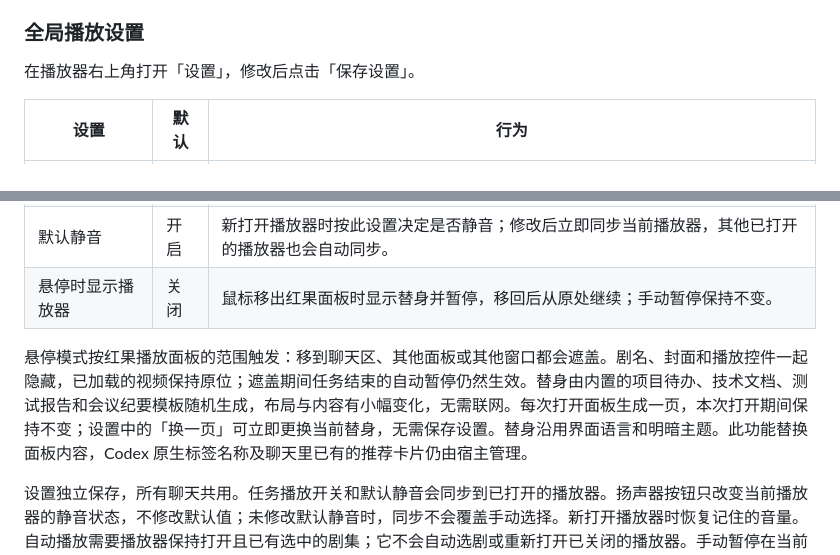
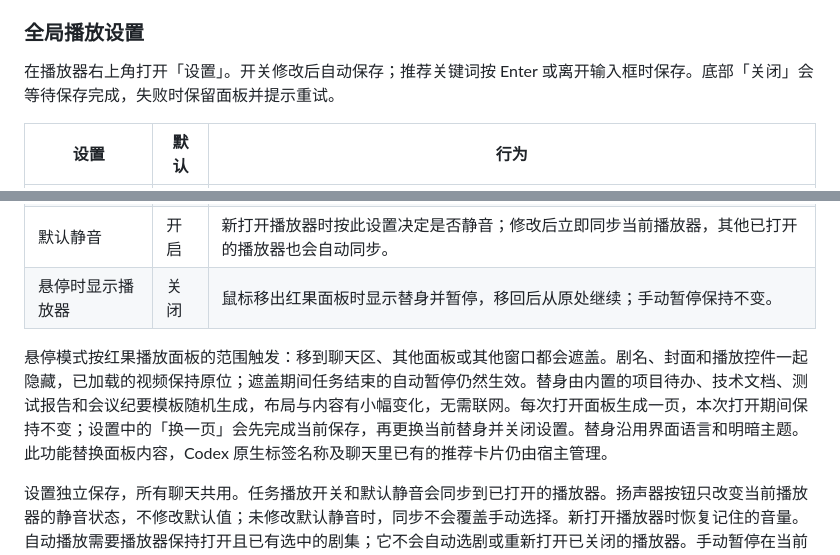
Before and after one commit to mreasonyang/codex-hongguo, a Markdown page: README.md, 2 parts joined by grey strips. GitHub-like rendering.

```diff
--- a/README.md
+++ b/README.md
@@ -70,7 +70,7 @@ npx.cmd "@kyun.si/codex-hongguo@latest" setup
 
 ### 全局播放设置
 
-在播放器右上角打开「设置」，修改后点击「保存设置」。
+在播放器右上角打开「设置」。开关修改后自动保存；推荐关键词按 Enter 或离开输入框时保存。底部「关闭」会等待保存完成，失败时保留面板并提示重试。
 
 | 设置 | 默认 | 行为 |
 | --- | --- | --- |
@@ -79,7 +79,7 @@ npx.cmd "@kyun.si/codex-hongguo@latest" setup
 | 默认静音 | 开启 | 新打开播放器时按此设置决定是否静音；修改后立即同步当前播放器，其他已打开的播放器也会自动同步。 |
 | 悬停时显示播放器 | 关闭 | 鼠标移出红果面板时显示替身并暂停，移回后从原处继续；手动暂停保持不变。 |
 
-悬停模式按红果播放面板的范围触发：移到聊天区、其他面板或其他窗口都会遮盖。剧名、封面和播放控件一起隐藏，已加载的视频保持原位；遮盖期间任务结束的自动暂停仍然生效。替身由内置的项目待办、技术文档、测试报告和会议纪要模板随机生成，布局与内容有小幅变化，无需联网。每次打开面板生成一页，本次打开期间保持不变；设置中的「换一页」可立即更换当前替身，无需保存设置。替身沿用界面语言和明暗主题。此功能替换面板内容，Codex 原生标签名称及聊天里已有的推荐卡片仍由宿主管理。
+悬停模式按红果播放面板的范围触发：移到聊天区、其他面板或其他窗口都会遮盖。剧名、封面和播放控件一起隐藏，已加载的视频保持原位；遮盖期间任务结束的自动暂停仍然生效。替身由内置的项目待办、技术文档、测试报告和会议纪要模板随机生成，布局与内容有小幅变化，无需联网。每次打开面板生成一页，本次打开期间保持不变；设置中的「换一页」会先完成当前保存，再更换当前替身并关闭设置。替身沿用界面语言和明暗主题。此功能替换面板内容，Codex 原生标签名称及聊天里已有的推荐卡片仍由宿主管理。
 
 设置独立保存，所有聊天共用。任务播放开关和默认静音会同步到已打开的播放器。扬声器按钮只改变当前播放器的静音状态，不修改默认值；未修改默认静音时，同步不会覆盖手动选择。新打开播放器时恢复记住的音量。自动播放需要播放器保持打开且已有选中的剧集；它不会自动选剧或重新打开已关闭的播放器。手动暂停在当前任务内保持有效，下一轮是否续播取决于自动播放开关。升级会保留已保存的选择。
 
```
Also changed, not shown: CONTRIBUTING.md (+1 -1 lines), README.en.md (+2 -2 lines), docs/audits/2026-11-08-settings-autosave/save-error-zh.jpg (added), docs/audits/2026-11-08-settings-autosave/saved-zh.jpg (added), docs/audits/2026-11-08-settings-autosave/settings-zh.jpg (added), 14 other files.
